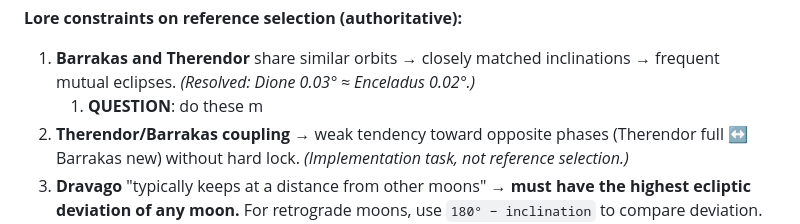
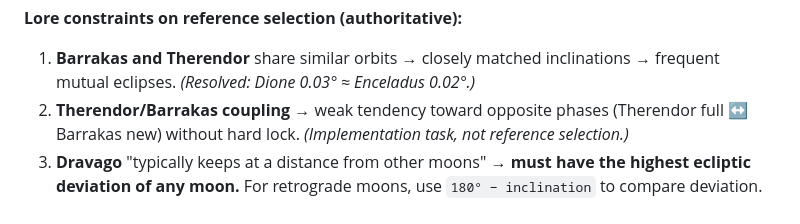
Before and after one commit to MCherry1/calendar, a Markdown page: design/moon-reference-selection.md, the part around the change. Rendered like a GitHub page.

Commit message:
vault backup: 2026-03-09 21:16:05

```diff
--- a/design/moon-reference-selection.md
+++ b/design/moon-reference-selection.md
@@ -60,7 +60,6 @@ Colors from `EBERRON_MOON_CORE_DATA` in script (authoritative).
 **Lore constraints on reference selection (authoritative):**
 
 1. **Barrakas and Therendor** share similar orbits → closely matched inclinations → frequent mutual eclipses. *(Resolved: Dione 0.03° ≈ Enceladus 0.02°.)*
-	1. **QUESTION**: do these m
 2. **Therendor/Barrakas coupling** → weak tendency toward opposite phases (Therendor full ↔ Barrakas new) without hard lock. *(Implementation task, not reference selection.)*
 3. **Dravago** "typically keeps at a distance from other moons" → **must have the highest ecliptic deviation of any moon.** For retrograde moons, use `180° − inclination` to compare deviation. The goal is Dravago moves the furthest from the equatorial plane. *(See constraint analysis below.)*
 
```
